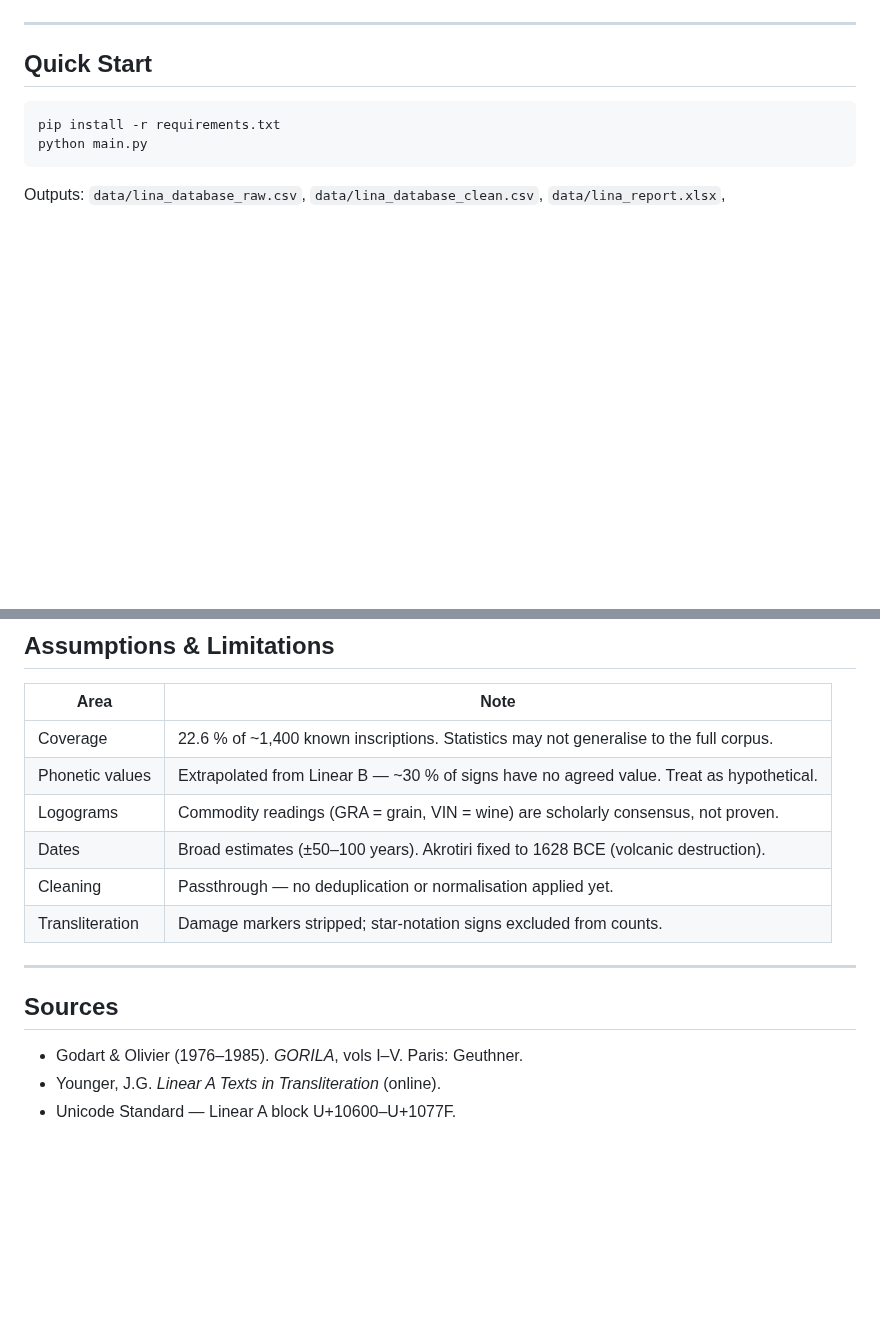
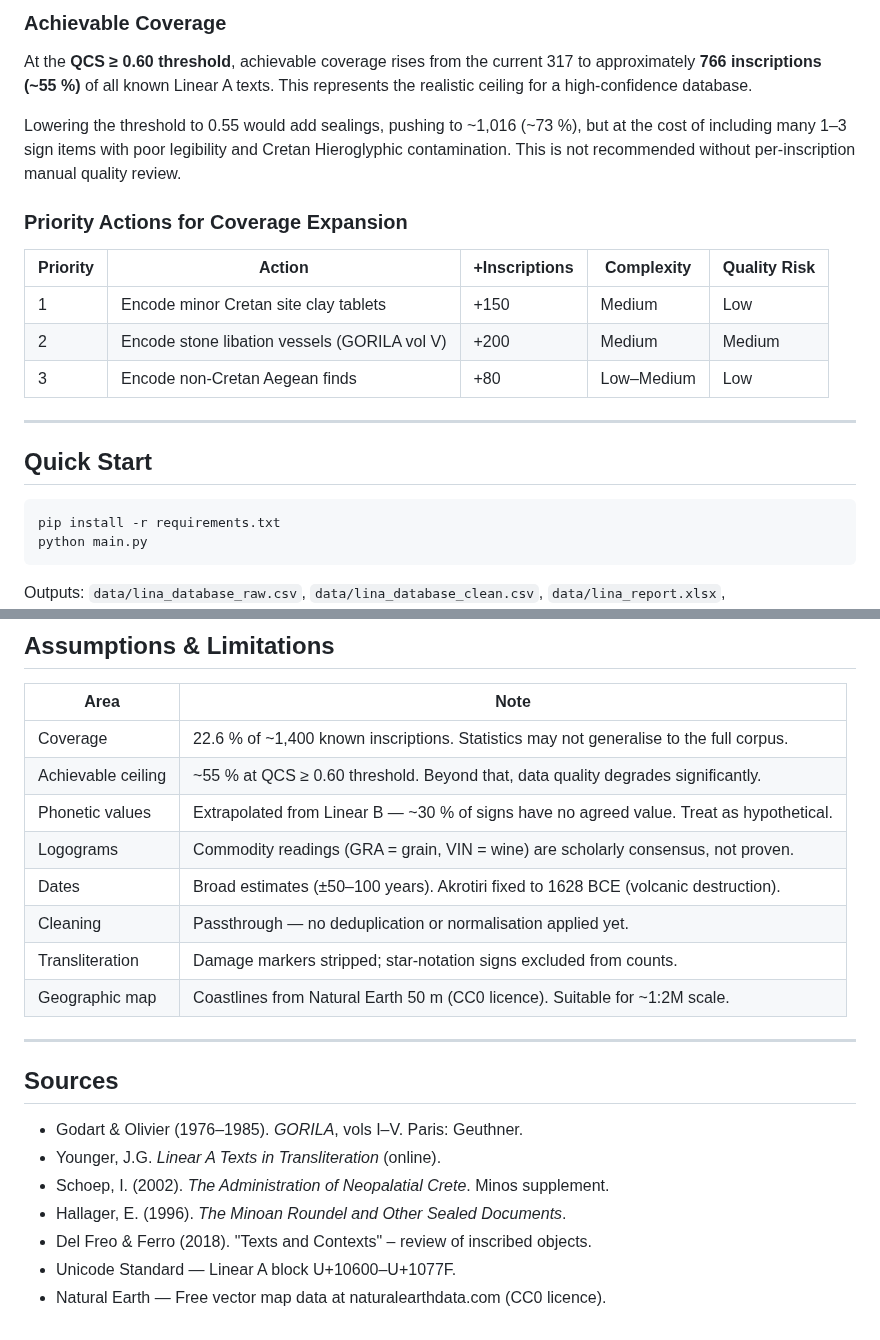
Before and after one commit to Braumeister-Stefan/lina_database_builder, a Markdown page: README.md, 2 parts joined by grey strips. Rendered like a GitHub page; blank space fills up the shorter version.

```diff
--- a/README.md
+++ b/README.md
@@ -73,3 +131,16 @@ Tablets typically carry **8–13 recognised signs**. The narrow range reflects f
+### Achievable Coverage
+
+At the **QCS ≥ 0.60 threshold**, achievable coverage rises from the current 317 to approximately **766 inscriptions (~55 %)** of all known Linear A texts. This represents the realistic ceiling for a high-confidence database.
+
+Lowering the threshold to 0.55 would add sealings, pushing to ~1,016 (~73 %), but at the cost of including many 1–3 sign items with poor legibility and Cretan Hieroglyphic contamination. This is not recommended without per-inscription manual quality review.
+
+### Priority Actions for Coverage Expansion
+
+| Priority | Action | +Inscriptions | Complexity | Quality Risk |
+|---|---|---|---|---|
+| 1 | Encode minor Cretan site clay tablets | +150 | Medium | Low |
+| 2 | Encode stone libation vessels (GORILA vol V) | +200 | Medium | Medium |
+| 3 | Encode non-Cretan Aegean finds | +80 | Low–Medium | Low |
 
 ---
 
@@ -106,11 +177,13 @@ Outputs: `data/lina_database_raw.csv`, `data/lina_database_clean.csv`, `data/lin
 | Area | Note |
 |---|---|
 | Coverage | 22.6 % of ~1,400 known inscriptions. Statistics may not generalise to the full corpus. |
+| Achievable ceiling | ~55 % at QCS ≥ 0.60 threshold. Beyond that, data quality degrades significantly. |
 | Phonetic values | Extrapolated from Linear B — ~30 % of signs have no agreed value. Treat as hypothetical. |
 | Logograms | Commodity readings (GRA = grain, VIN = wine) are scholarly consensus, not proven. |
 | Dates | Broad estimates (±50–100 years). Akrotiri fixed to 1628 BCE (volcanic destruction). |
 | Cleaning | Passthrough — no deduplication or normalisation applied yet. |
 | Transliteration | Damage markers stripped; star-notation signs excluded from counts. |
+| Geographic map | Coastlines from Natural Earth 50 m (CC0 licence). Suitable for ~1:2M scale. |
 
 ---
 
@@ -118,4 +191,8 @@ Outputs: `data/lina_database_raw.csv`, `data/lina_database_clean.csv`, `data/lin
 
 - Godart & Olivier (1976–1985). *GORILA*, vols I–V. Paris: Geuthner.
 - Younger, J.G. *Linear A Texts in Transliteration* (online).
+- Schoep, I. (2002). *The Administration of Neopalatial Crete*. Minos supplement.
+- Hallager, E. (1996). *The Minoan Roundel and Other Sealed Documents*.
+- Del Freo & Ferro (2018). "Texts and Contexts" – review of inscribed objects.
 - Unicode Standard — Linear A block U+10600–U+1077F.
+- Natural Earth — Free vector map data at naturalearthdata.com (CC0 licence).
```
Also changed, not shown: other parts of README.md (+59 -1 lines), data/figures/fig_03_site_map.png, data/figures/fig_07_quality_confidence.png (added), 3 other files.
